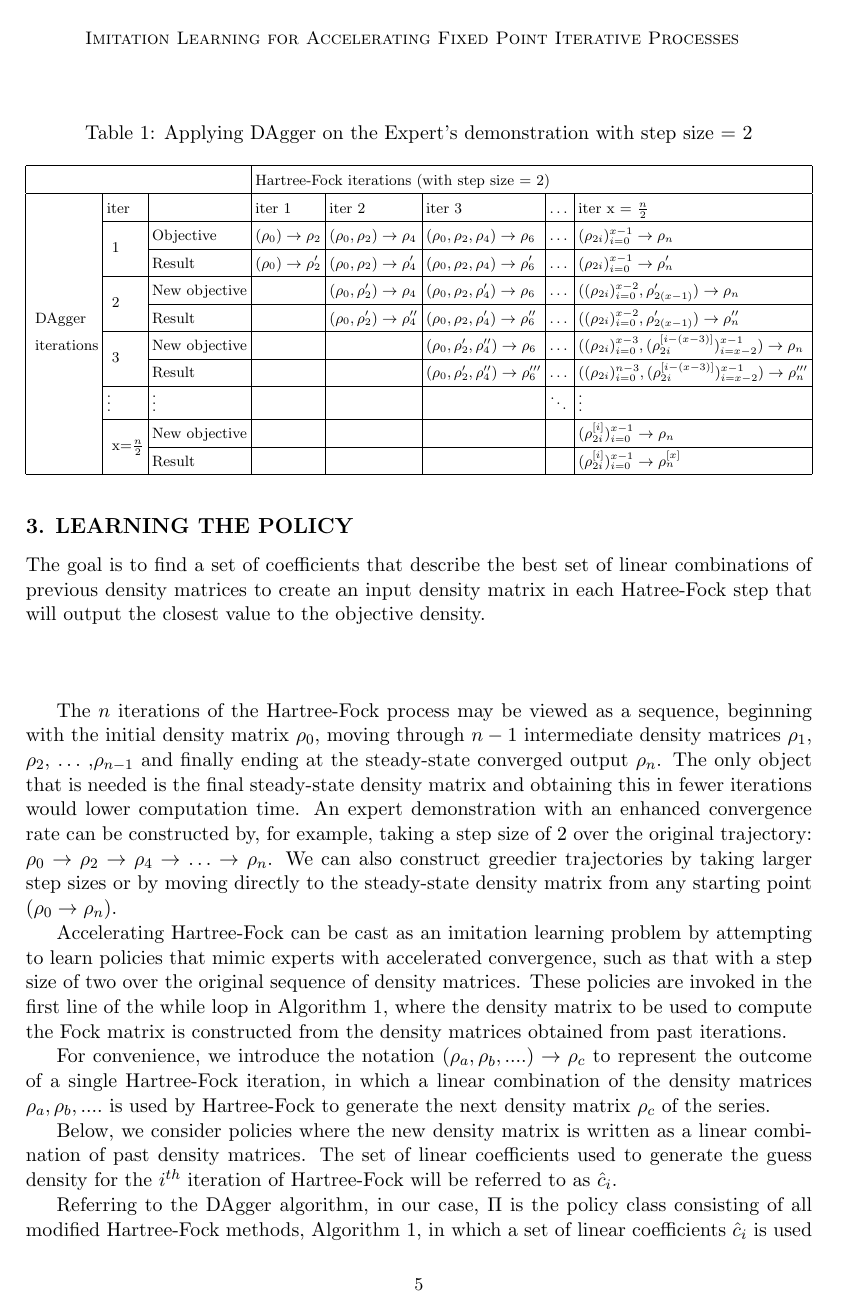
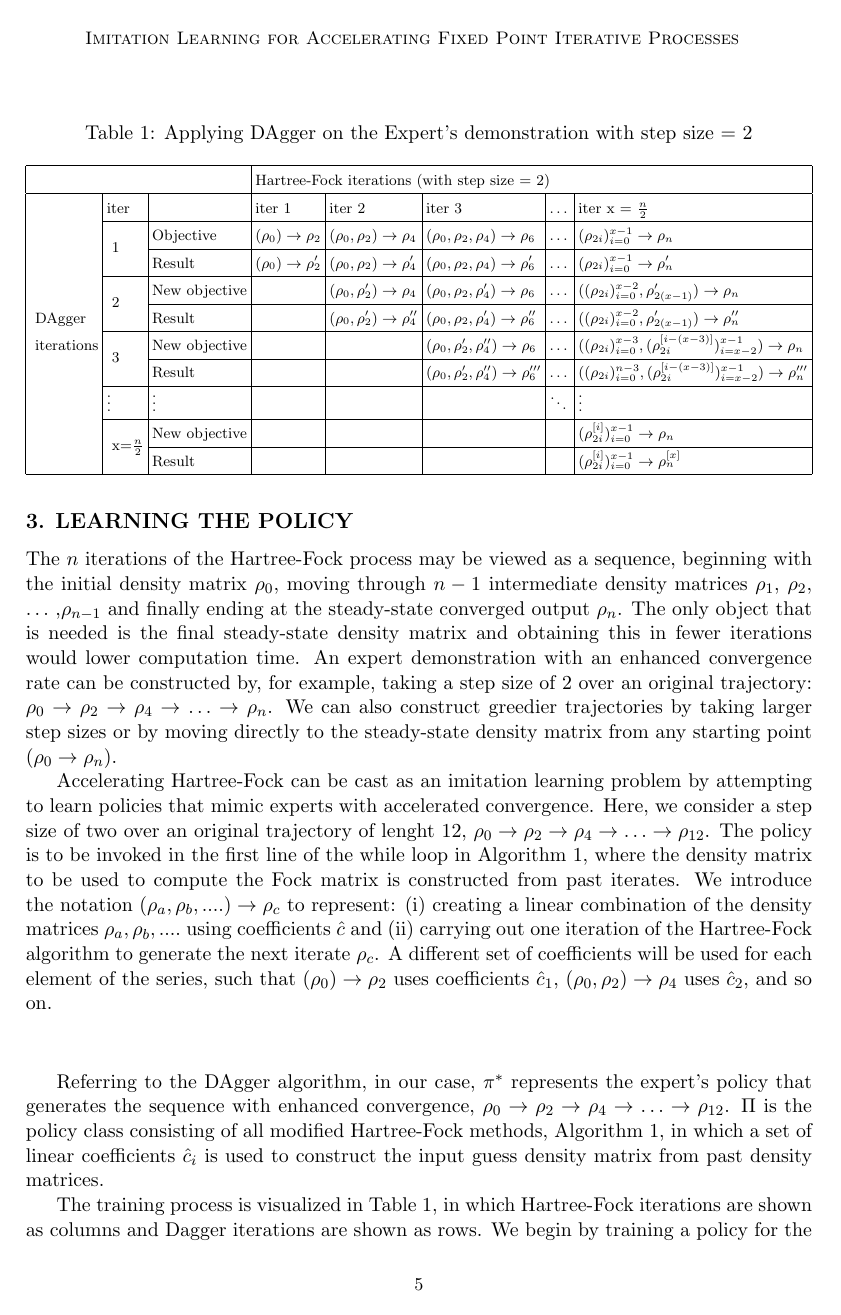
Before and after one commit to MatteusT/ICML_WS_paper, a LaTeX paper (main.tex): page 5 of 11 before the commit and page 5 of 10 after it. Compiled offline with pdfLaTeX.

Commit message:
DY finished another pass on the learning process

```diff
--- a/main.tex
+++ b/main.tex
@@ -190,7 +191,10 @@
 % GJG: talk about how we train the policy: least squares, gradient descent, finite differences to deal with HF step
 % GJG: say why the table is triangular: it's only because we have (a) a single starting point \rho_0 and (b) a different linear combo for each step of HF
 
-The goal is to find a set of coefficients that describe the best set of linear combinations of previous density matrices to create an input density matrix in each Hatree-Fock step that will output the closest value to the objective density.
+The $n$ iterations of the Hartree-Fock process may be viewed as a sequence, beginning with the initial density matrix $\rho_0$, moving through $n-1$ intermediate density matrices $\rho_1$,  $\rho_2$,  $\ldots$ ,$\rho_{n-1}$ and finally ending at the steady-state converged output $\rho_{n}$. The only object that is needed is the final steady-state density matrix and obtaining this in fewer iterations would lower computation time. An expert demonstration with an enhanced convergence rate can be constructed by, for example, taking a step size of 2 over an original trajectory: $\rho_0 \rightarrow \rho_2 \rightarrow  \rho_4 \rightarrow  \ldots \rightarrow  \rho_{n}$. We can also construct greedier trajectories by taking larger step sizes or by moving directly to the steady-state density matrix from any starting point ($\rho_0 \rightarrow \rho_{n}$).
+
+%GEOFF: Original notation used two subscripts on c. Changes this to super for DAgger iteration and sub for HF interation, since I could never remember which came first. Is this notation ok?
+Accelerating Hartree-Fock can be cast as an imitation learning problem by attempting to learn policies that mimic experts with accelerated convergence. Here, we consider a step size of two over an original trajectory of lenght 12, $\rho_0 \rightarrow \rho_2 \rightarrow  \rho_4 \rightarrow  \ldots \rightarrow  \rho_{12}$.  The policy is to be invoked in the first line of the while loop in Algorithm~\ref{alg:hf}, where the density matrix to be used to compute the Fock matrix is constructed from past iterates. We introduce the notation $(\rho_a, \rho_b, ....) \rightarrow \rho_c $ to represent: (i) creating a linear combination of the density matrices $\rho_a, \rho_b, ....$ using coefficients $\hat{c}$ and (ii) carrying out one iteration of the Hartree-Fock algorithm to generate the next iterate $\rho_c$. A different set of coefficients will be used for each element of the series, such that $(\rho_0) \rightarrow \rho_2 $ uses coefficients $\hat{c}_1$, $(\rho_0, \rho_2) \rightarrow \rho_4 $ uses $\hat{c}_2$, and so on.
 
 \begin{center}
 	\begin{table*}[t]
@@ -216,9 +220,7 @@
 	\end{table*}
 \end{center}
 
-The $n$ iterations of the Hartree-Fock process may be viewed as a sequence, beginning with the initial density matrix $\rho_0$, moving through $n-1$ intermediate density matrices $\rho_1$,  $\rho_2$,  $\ldots$ ,$\rho_{n-1}$ and finally ending at the steady-state converged output $\rho_{n}$. The only object that is needed is the final steady-state density matrix and obtaining this in fewer iterations would lower computation time. An expert demonstration with an enhanced convergence rate can be constructed by, for example, taking a step size of 2 over the original trajectory: $\rho_0 \rightarrow \rho_2 \rightarrow  \rho_4 \rightarrow  \ldots \rightarrow  \rho_{n}$. We can also construct greedier trajectories by taking larger step sizes or by moving directly to the steady-state density matrix from any starting point ($\rho_0 \rightarrow \rho_{n}$).
+Referring to the DAgger algorithm, in our case, $\pi^*$ represents the expert's policy that generates the sequence with enhanced convergence, $\rho_0 \rightarrow \rho_2 \rightarrow  \rho_4 \rightarrow  \ldots \rightarrow  \rho_{12}$. $\Pi$ is the policy class consisting of all modified Hartree-Fock methods, Algorithm~\ref{alg:hf}, in which a set of linear coefficients $\hat{c}_i$ is used to construct the input guess density matrix from past density matrices.
 
-%GEOFF: Original notation used two subscripts on c. Changes this to super for DAgger iteration and sub for HF interation, since I could never remember which came first. Is this notation ok?
-Accelerating Hartree-Fock can be cast as an imitation learning problem by attempting to learn policies that mimic experts with accelerated convergence, such as that with a step size of two over the original sequence of density matrices. These policies are invoked in the first line of the while loop in Algorithm~\ref{alg:hf}, where the density matrix to be used to compute the Fock matrix is constructed from the density matrices obtained from past iterations.
+The training process is visualized in Table~\ref{tab:DAgger}, in which Hartree-Fock iterations are shown as columns and Dagger iterations are shown as rows. We begin by training a policy for the first iteration of Hartree-Fock. In this case DAgger has only one iteration, in which a policy is trained on the objective $(\rho_0) \rightarrow \rho_2$. The learned policy is specified by the linear coefficients $\hat{c}^{[1]}_1$, where the superscript indicates DAgger iteration and the subscript indicates Hartree-Fock iteration. The density matrices generated from this learned policy are referred to as $\rho_2^{'}$, where the number of primes indicates the DAgger iteration.
 
-For convenience, we introduce the notation $(\rho_a, \rho_b, ....) \rightarrow \rho_c $ to represent the outcome of a single Hartree-Fock iteration, in which a linear combination of the density matrices $\rho_a, \rho_b, ....$ is used by Hartree-Fock to generate the next density matrix $\rho_c$ of the series.
@@ -227,8 +232,3 @@
 
-Below, we consider policies where the new density matrix is written as a linear combination of past density matrices. The set of linear coefficients used to generate the guess density for the $i^{th}$ iteration of Hartree-Fock will be referred to as $\hat{c}_i$.
+The inclusion of induced states is the key to compensating the error made by the previous iterations. The training leads to a final policy that is expressed through the set of coefficients $\hat{c}^{[i]}_i$ that specify how to construct the guess density matrix for the $i^{th}$ Hartree-Fock iteration from the previous density matrices. This policy not only mimics the expert's demonstration but also helps prevent accumulation of error over the series.
 
-%GEOFF: What is the correct notation for the entire set of all $\hat{c}_i$, since I think this entire set is the actual policy?
-Referring to the DAgger algorithm, in our case, $\Pi$ is the policy class consisting of all modified Hartree-Fock methods, Algorithm~\ref{alg:hf}, in which a set of linear coefficients $\hat{c}_i$ is used to construct the input guess density matrix from past density matrices. $\pi^*$ represents the expert's policy that generates a sequence of density matrices with enhanced convergence. For the remainder of this paper, we consider the sequence $\rho_0 \rightarrow \rho_2 \rightarrow  \rho_4 \rightarrow  \ldots \rightarrow  \rho_{n}$.
-
-
-The main idea of DAgger is to train the policy under the induced state of the previous policies. Therefore, refer to the Algorithm~\ref{alg:DAgger}, when training policy $\hat{\pi}_{j+1}$ in DAgger iteration $j$, we will consider states generated from the previous policy $\hat{\pi}_{j}$ and all earlier policies. For convenience, we introduce the notation $(\rho_a, \rho_b, ....) \rightarrow \rho_c $ to represent the outcome of a single Hartree-Fock iteration, in which a linear combination of the density matrices $\rho_a, \rho_b, ....$ is used by Hartree-Fock to generate the next density matrix $\rho_c$ of the series.
```
Also changed, not shown: main.tex (31 more changed lines).
